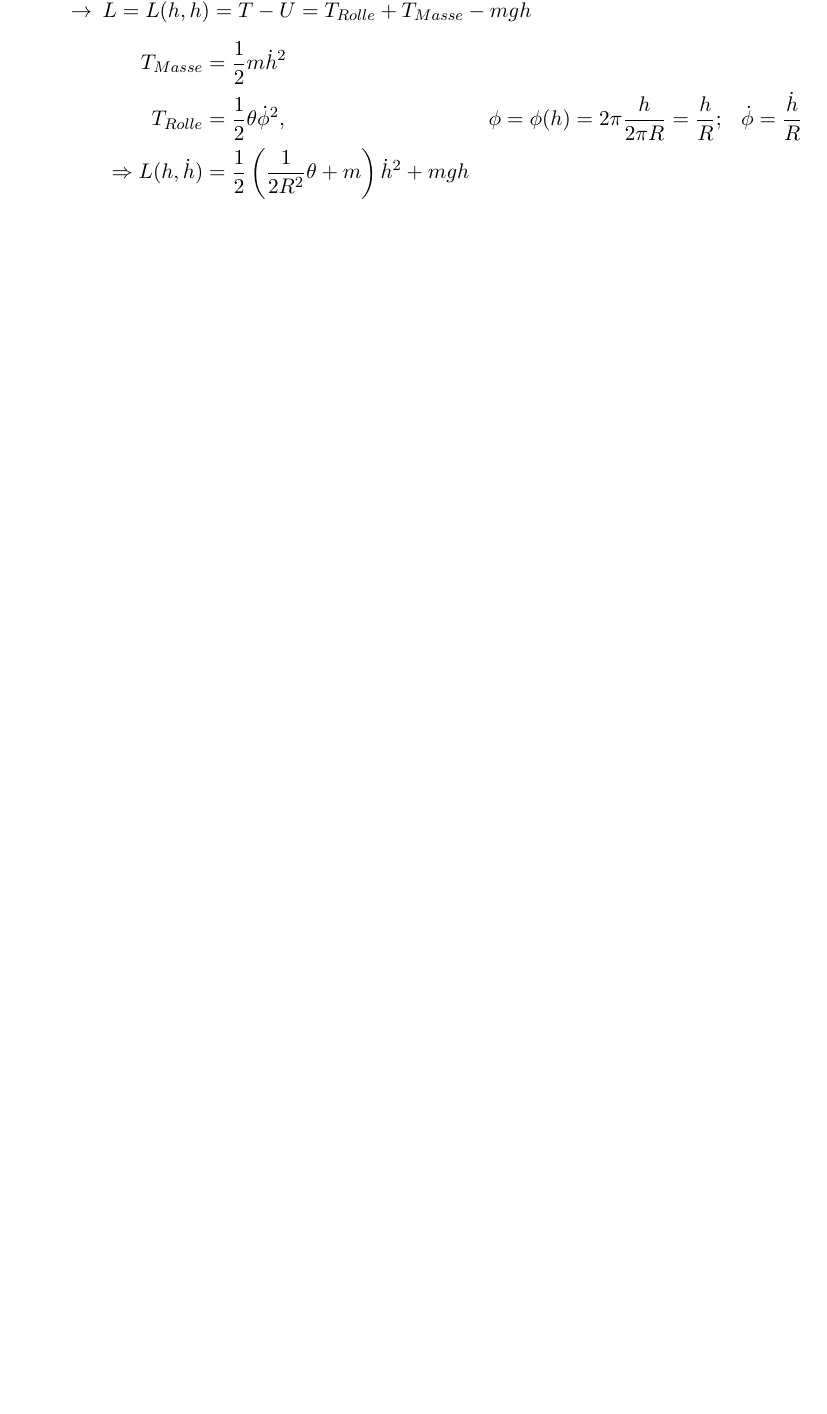
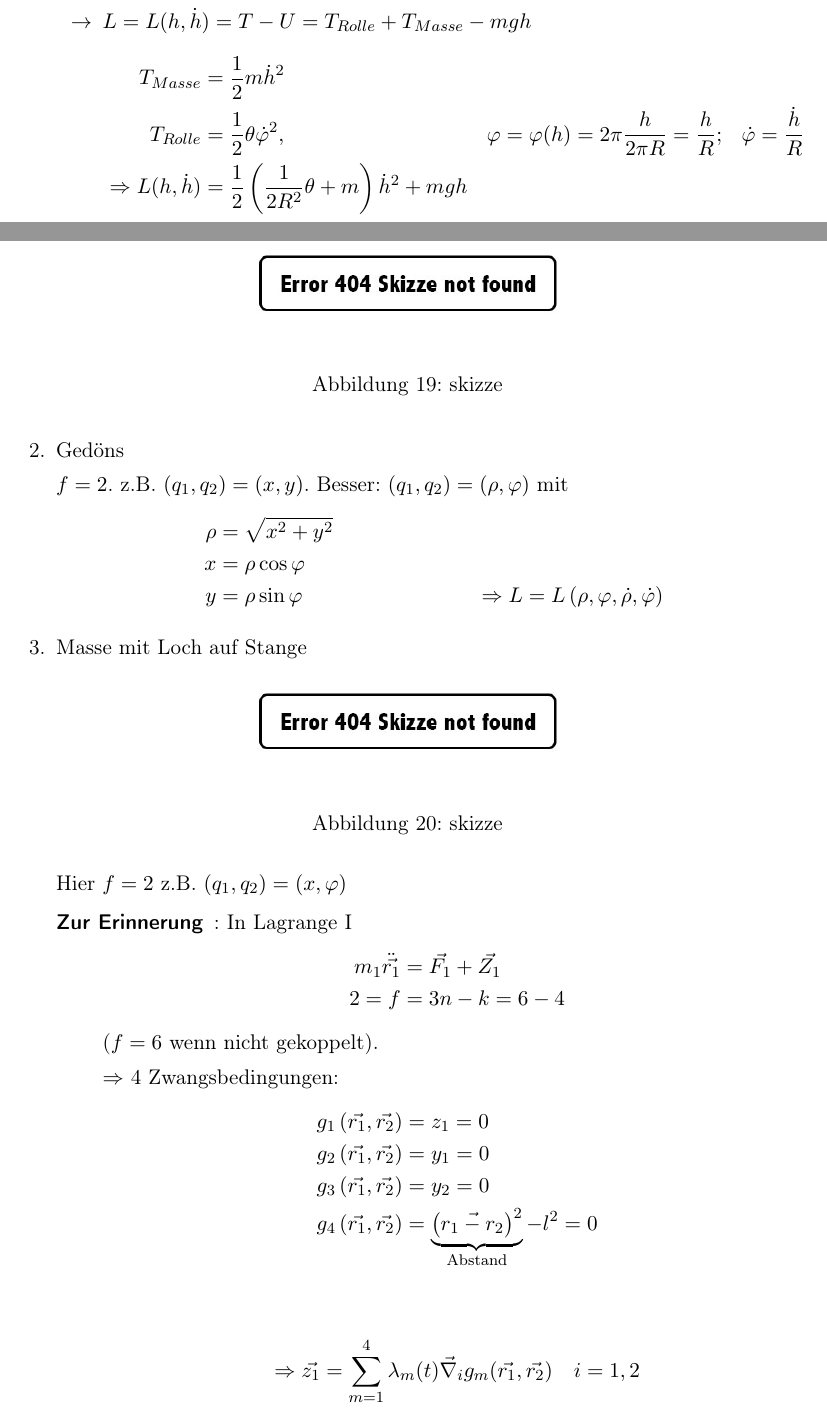
Before and after one commit to lukasjuhrich/TM-Skript, a LaTeX document (Script/Script.tex, which reads Script/4.Lagrange.tex): part of page 23 of 27 before the commit and two parts of pages 23 and 24 of 30 after it, the two joined at a grey line, cut so that both start at the same text, the shorter picture padded with empty space. Compiled offline with pdfLaTeX.

Commit message:
Continuing work on Lagrange chapter

```diff
--- a/Script/4.Lagrange.tex
+++ b/Script/4.Lagrange.tex
@@ -64,18 +64,67 @@ Betrachte folgend ein System mit $f$ Freiheitsgraden.
 
 \begin{itemize}
 \item Hier: $f=1$, da (1D+1D)-Bewegung gekoppelt
-\item Wähle Höhe $q_1=h$ (alternativ: Winkel $\phi$) als
+\item Wähle Höhe $q_1=h$ (alternativ: Winkel $\varphi$) als
   generalisierte Koordinate
 \item $L = L (h,\dot{h}) = T-U = T_{Rolle}+T_{Masse}-mgh$
 \begin{align*}
   T_{Masse} &= \frac{1}{2}m\dot{h}^2\\
-  T_{Rolle} &= \frac{1}{2}\theta\dot{\phi}^2,
-            &\phi = \phi(h) = 2\pi \frac{h}{2\pi R} = \frac{h}{R};
-            &&\dot{\phi}= \frac{\dot{h}}{R}\\
+  T_{Rolle} &= \frac{1}{2}\theta\dot{\varphi}^2,
+            &\varphi = \varphi(h) = 2\pi \frac{h}{2\pi R} = \frac{h}{R};
+            &&\dot{\varphi}= \frac{\dot{h}}{R}\\
   \Rightarrow
   L(h,\dot{h}) &= \frac{1}{2}\left( \frac{1}{2R^2}\theta + m \right)\dot{h}^2 + mgh
 \end{align*}
 
 \end{itemize}
 
-\item\label{item:7}
+\item\label{item:7} Gedöns % TODO add description
+\skizze{skizze}
+
+
+$f=2$. z.B. $(q_1, q_2) = (x,y)$. Besser: $(q_1,q_2) = (\rho,\varphi)$ mit
+\begin{align*}
+\rho &= \sqrt{x^2+y^2} \\
+x &= \rho \cos \varphi \\
+y &= \rho \sin \varphi
+&\Rightarrow L = L \left( \rho, \varphi, \dot{\rho} ,\dot{\varphi} \right)
+\end{align*}
+
+\item\label{item:9} Masse mit Loch auf Stange
+\skizze{skizze}
+
+Hier $f=2$ z.B. $(q_1,q_2) = (x,\varphi)$
+
+% TODO box or sth
+\begin{description}
+\item[Zur Erinnerung]: In Lagrange I
+\begin{align*}
+  m_1 \ddot{\vec{r_1}} &= \vec{F_1} + \vec{Z_1} \\
+  2 = f &= 3n - k = 6-4
+\end{align*}
+($f=6$ wenn nicht gekoppelt).
+
+$\Rightarrow$ 4 Zwangsbedingungen:
+\begin{align*}
+  g_1 \left( \vec{r_1}, \vec{r_2} \right)
+  &= z_1 = 0 \\
+  g_2 \left( \vec{r_1}, \vec{r_2} \right)
+  &= y_1 = 0 \\
+  g_3 \left( \vec{r_1}, \vec{r_2} \right)
+  &= y_2 = 0 \\
+  g_4 \left( \vec{r_1}, \vec{r_2} \right)
+  &= \underbrace{\left( \vec{r_1-r_2} \right)^2}_{\text{Abstand}}-l^2 = 0 \\
+\end{align*}
+\begin{align*}
+  \Rightarrow \vec{z_1} = \sum\limits_{m=1}^4\lambda_m(t)
+  \vec{\nabla}_ig_m(\vec{r_1}, \vec{r_2}) \quad i = 1,2
+\end{align*}
+\item[Lagrange II] $f=2$; $(q_1,q_2)=(x,\varphi)$
+\begin{align*}
+  \vec{r_1} &= \vec{r_1}(x,\varphi) = r_1(x)
+  &&= \left( \begin{matrix}x\\0\\0 \end{matrix} \right)
+            &&\text{für}\:m_1\\
+  \vec{r_2} &= \vec{r_2}(x,\varphi)
+  &&= \left( \begin{matrix}x + l\sin\varphi\\0\\-l\cos\varphi \end{matrix} \right)
+            &&\text{für Pendelmasse}\\
+\end{align*}
```
Also changed, not shown: Script/Script.pdf, Script/4.Lagrange.tex (84 more changed lines).
